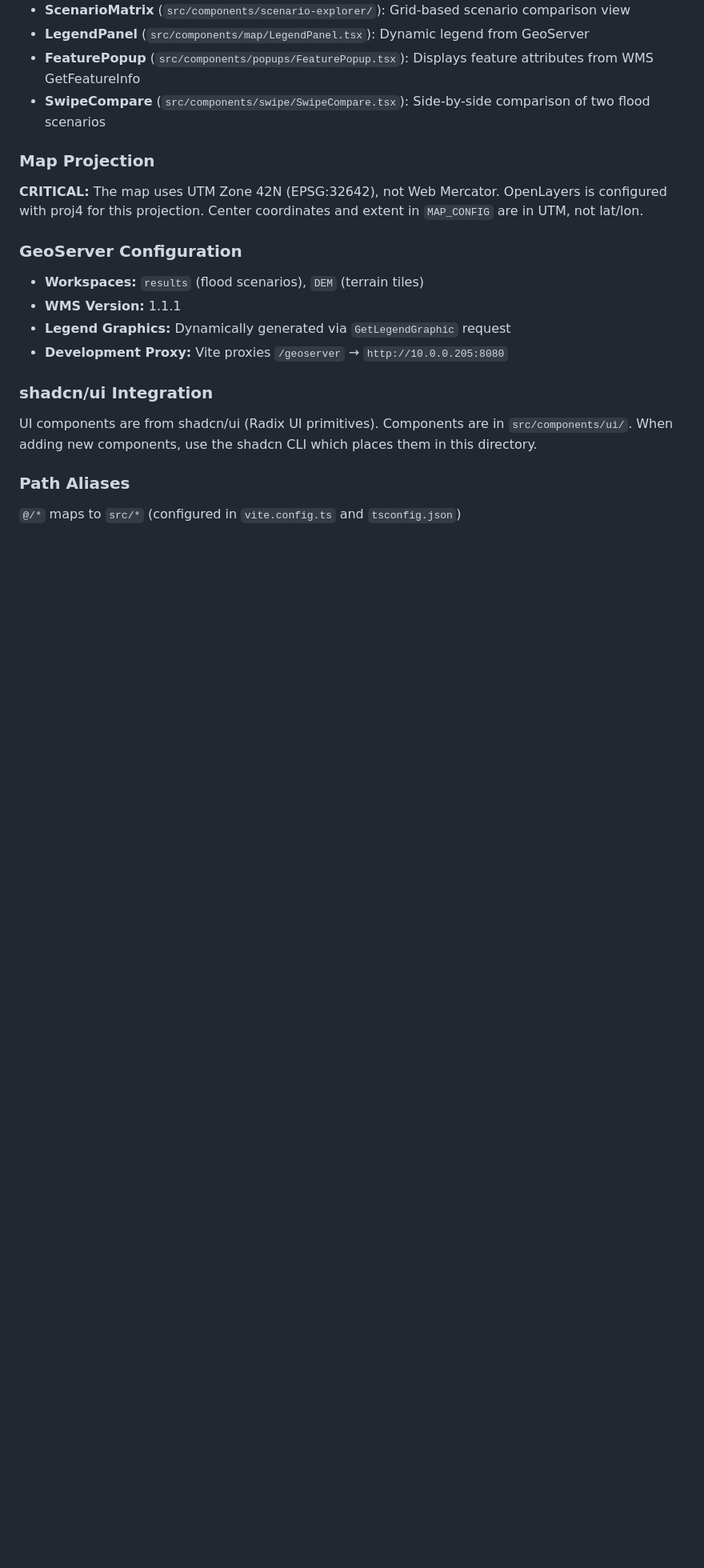
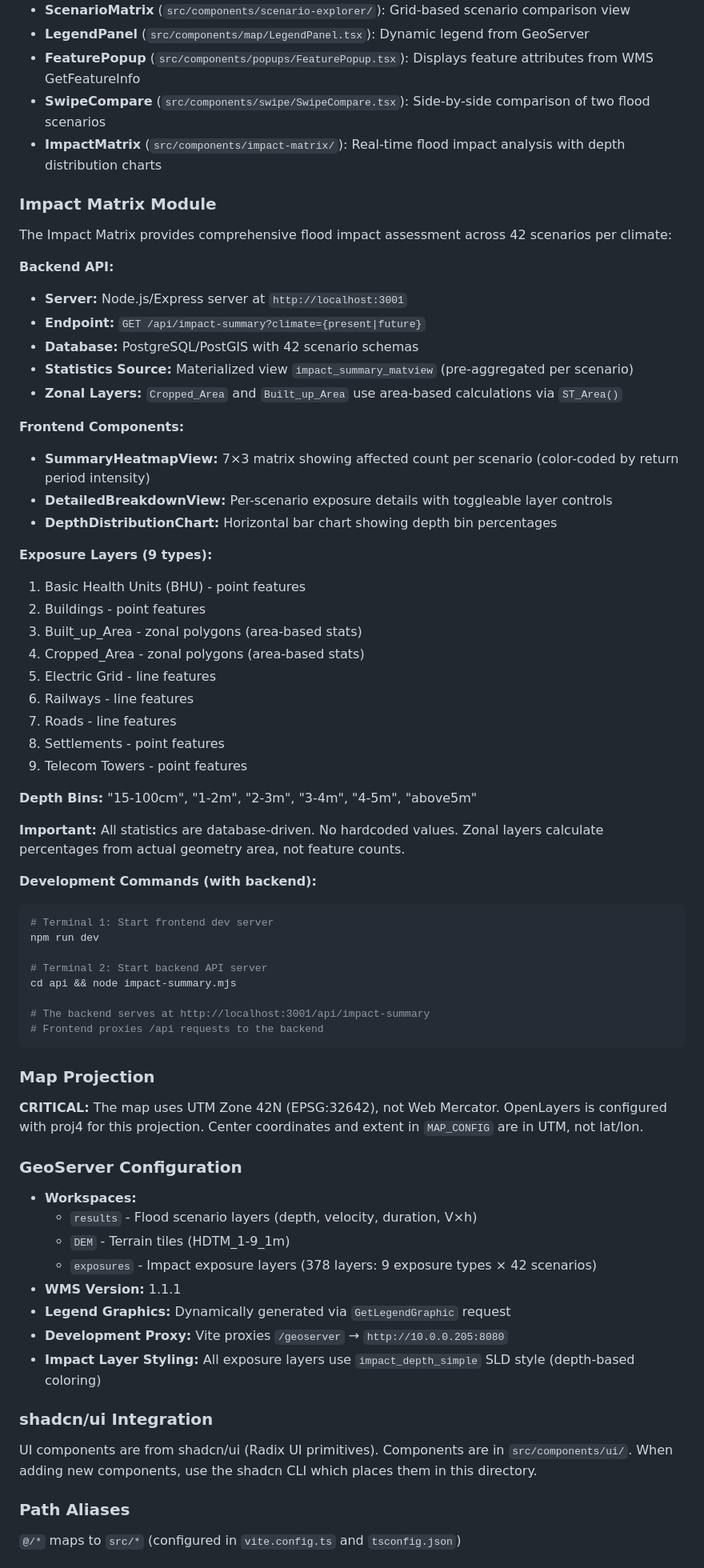
Before and after one commit to urabbani/floodrisk_sferp, a Markdown page: CLAUDE.md, the part around one of its changes. Shown at 80% size. Rendered like a GitHub page; blank space fills up the shorter version.

````diff
--- a/CLAUDE.md
+++ b/CLAUDE.md
@@ -63,6 +68,50 @@ HDTM (GeoServer layer in DEM workspace: HDTM_1-9_1m)
 - **LegendPanel** (`src/components/map/LegendPanel.tsx`): Dynamic legend from GeoServer
 - **FeaturePopup** (`src/components/popups/FeaturePopup.tsx`): Displays feature attributes from WMS GetFeatureInfo
 - **SwipeCompare** (`src/components/swipe/SwipeCompare.tsx`): Side-by-side comparison of two flood scenarios
+- **ImpactMatrix** (`src/components/impact-matrix/`): Real-time flood impact analysis with depth distribution charts
+
+### Impact Matrix Module
+
+The Impact Matrix provides comprehensive flood impact assessment across 42 scenarios per climate:
+
+**Backend API:**
+- **Server:** Node.js/Express server at `http://localhost:3001`
+- **Endpoint:** `GET /api/impact-summary?climate={present|future}`
+- **Database:** PostgreSQL/PostGIS with 42 scenario schemas
+- **Statistics Source:** Materialized view `impact_summary_matview` (pre-aggregated per scenario)
+- **Zonal Layers:** `Cropped_Area` and `Built_up_Area` use area-based calculations via `ST_Area()`
+
+**Frontend Components:**
+- **SummaryHeatmapView:** 7×3 matrix showing affected count per scenario (color-coded by return period intensity)
+- **DetailedBreakdownView:** Per-scenario exposure details with toggleable layer controls
+- **DepthDistributionChart:** Horizontal bar chart showing depth bin percentages
+
+**Exposure Layers (9 types):**
+1. Basic Health Units (BHU) - point features
+2. Buildings - point features
+3. Built_up_Area - zonal polygons (area-based stats)
+4. Cropped_Area - zonal polygons (area-based stats)
+5. Electric Grid - line features
+6. Railways - line features
+7. Roads - line features
+8. Settlements - point features
+9. Telecom Towers - point features
+
+**Depth Bins:** "15-100cm", "1-2m", "2-3m", "3-4m", "4-5m", "above5m"
+
+**Important:** All statistics are database-driven. No hardcoded values. Zonal layers calculate percentages from actual geometry area, not feature counts.
+
+**Development Commands (with backend):**
+```bash
+# Terminal 1: Start frontend dev server
+npm run dev
+
+# Terminal 2: Start backend API server
+cd api && node impact-summary.mjs
+
+# The backend serves at http://localhost:3001/api/impact-summary
+# Frontend proxies /api requests to the backend
+```
 
 ### Map Projection
 
@@ -70,10 +119,14 @@ HDTM (GeoServer layer in DEM workspace: HDTM_1-9_1m)
 
 ### GeoServer Configuration
 
-- **Workspaces:** `results` (flood scenarios), `DEM` (terrain tiles)
+- **Workspaces:**
+  - `results` - Flood scenario layers (depth, velocity, duration, V×h)
+  - `DEM` - Terrain tiles (HDTM_1-9_1m)
+  - `exposures` - Impact exposure layers (378 layers: 9 exposure types × 42 scenarios)
 - **WMS Version:** 1.1.1
 - **Legend Graphics:** Dynamically generated via `GetLegendGraphic` request
 - **Development Proxy:** Vite proxies `/geoserver` → `http://10.0.0.205:8080`
+- **Impact Layer Styling:** All exposure layers use `impact_depth_simple` SLD style (depth-based coloring)
 
 ### shadcn/ui Integration
 
````
Also changed, not shown: other parts of CLAUDE.md (+5 -0 lines), README.md (+35 -5 lines).
